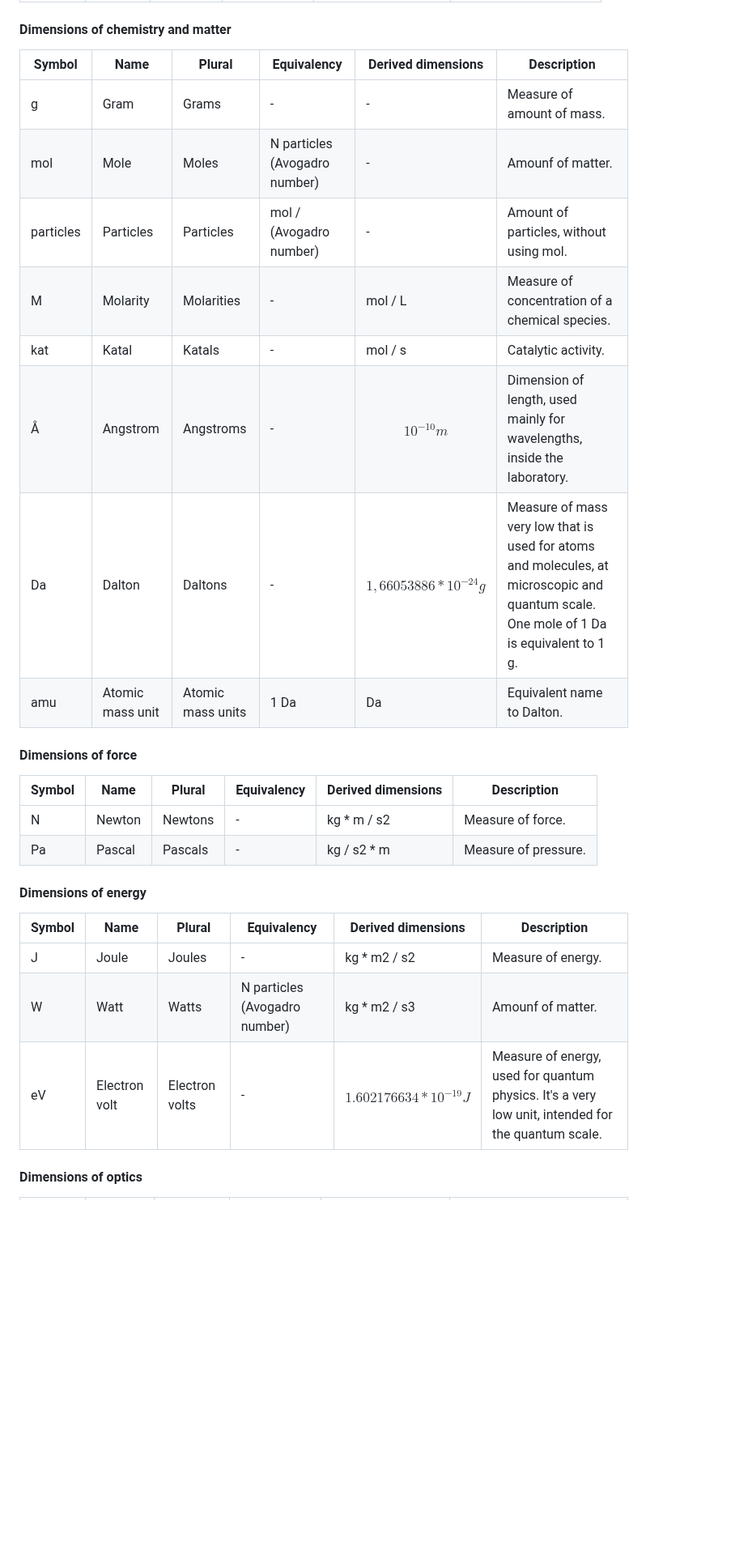
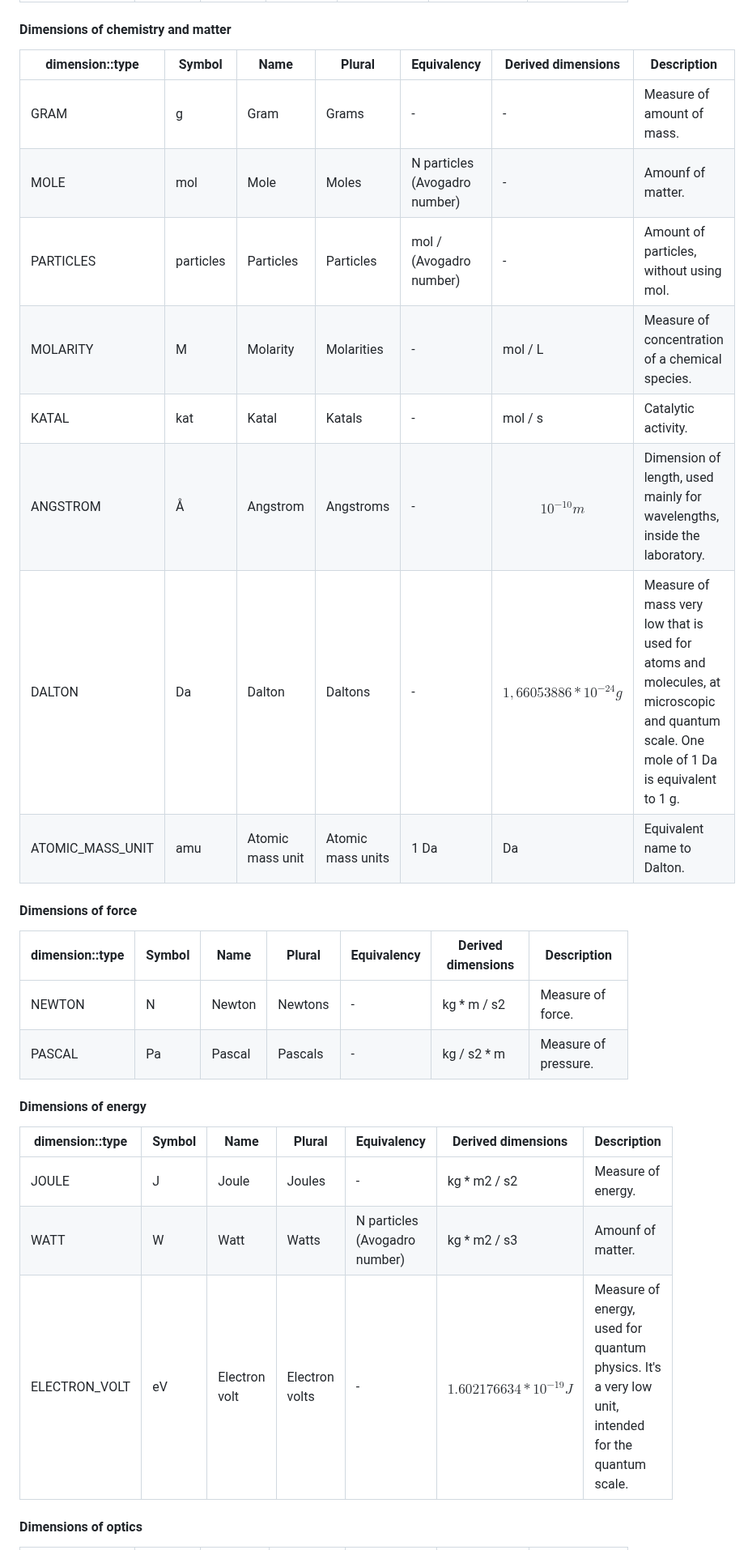
Before and after one commit to scifir/scifir-units, a Markdown page: README.md, the part around one of its changes. Shown at 81% size. Drawn GitHub-style; blank space fills up the shorter version.

```diff
--- a/README.md
+++ b/README.md
@@ -461,31 +461,31 @@ Both the degree and the radian are used for measuring angles. When specifying an
 
 #### Dimensions of chemistry and matter
 
-| Symbol | Name | Plural | Equivalency | Derived dimensions | Description
-| --- | ----- | ----- | --- | -------------------- | --------------------------
-| g | Gram | Grams | - | - | Measure of amount of mass.
-| mol | Mole | Moles | N particles (Avogadro number) | - | Amounf of matter.
-| particles | Particles | Particles | mol / (Avogadro number) | - | Amount of particles, without using mol.
-| M | Molarity | Molarities | - | mol / L | Measure of concentration of a chemical species.
-| kat | Katal | Katals | - | mol / s | Catalytic activity.
-| Å | Angstrom | Angstroms | - | $$10^{-10} m$$ | Dimension of length, used mainly for wavelengths, inside the laboratory.
-| Da | Dalton | Daltons | - | $$1,66053886 * 10^{-24} g$$ | Measure of mass very low that is used for atoms and molecules, at microscopic and quantum scale. One mole of 1 Da is equivalent to 1 g.
-| amu | Atomic mass unit | Atomic mass units | 1 Da | Da | Equivalent name to Dalton.
+| dimension::type | Symbol | Name | Plural | Equivalency | Derived dimensions | Description
+| ------ | --- | ----- | ----- | --- | -------------------- | --------------------------
+| GRAM | g | Gram | Grams | - | - | Measure of amount of mass.
+| MOLE | mol | Mole | Moles | N particles (Avogadro number) | - | Amounf of matter.
+| PARTICLES | particles | Particles | Particles | mol / (Avogadro number) | - | Amount of particles, without using mol.
+| MOLARITY | M | Molarity | Molarities | - | mol / L | Measure of concentration of a chemical species.
+| KATAL | kat | Katal | Katals | - | mol / s | Catalytic activity.
+| ANGSTROM | Å | Angstrom | Angstroms | - | $$10^{-10} m$$ | Dimension of length, used mainly for wavelengths, inside the laboratory.
+| DALTON | Da | Dalton | Daltons | - | $$1,66053886 * 10^{-24} g$$ | Measure of mass very low that is used for atoms and molecules, at microscopic and quantum scale. One mole of 1 Da is equivalent to 1 g.
+| ATOMIC_MASS_UNIT | amu | Atomic mass unit | Atomic mass units | 1 Da | Da | Equivalent name to Dalton.
 
 #### Dimensions of force
 
-| Symbol | Name | Plural | Equivalency | Derived dimensions | Description
-| --- | ----- | ----- | --- | -------------------- | --------------------------
-| N | Newton | Newtons | - | kg * m / s2 | Measure of force.
-| Pa | Pascal | Pascals | - | kg / s2 * m | Measure of pressure.
+| dimension::type | Symbol | Name | Plural | Equivalency | Derived dimensions | Description
+| ------ | --- | ----- | ----- | --- | -------------------- | --------------------------
+| NEWTON | N | Newton | Newtons | - | kg * m / s2 | Measure of force.
+| PASCAL | Pa | Pascal | Pascals | - | kg / s2 * m | Measure of pressure.
 
 #### Dimensions of energy
 
-| Symbol | Name | Plural | Equivalency | Derived dimensions | Description
-| --- | ----- | ----- | --- | -------------------- | --------------------------
-| J | Joule | Joules | - | kg * m2 / s2 | Measure of energy.
-| W | Watt | Watts | N particles (Avogadro number) | kg * m2 / s3 | Amounf of matter.
-| eV | Electron volt | Electron volts | - | $$1.602176634 * 10^{−19} J$$ | Measure of energy, used for quantum physics. It's a very low unit, intended for the quantum scale.
+| dimension::type | Symbol | Name | Plural | Equivalency | Derived dimensions | Description
+| ------ | --- | ----- | ----- | --- | -------------------- | --------------------------
+| JOULE | J | Joule | Joules | - | kg * m2 / s2 | Measure of energy.
+| WATT | W | Watt | Watts | N particles (Avogadro number) | kg * m2 / s3 | Amounf of matter.
+| ELECTRON_VOLT | eV | Electron volt | Electron volts | - | $$1.602176634 * 10^{−19} J$$ | Measure of energy, used for quantum physics. It's a very low unit, intended for the quantum scale.
 
 #### Dimensions of optics
 
```
Also changed, not shown: other parts of README.md (+56 -54 lines).
